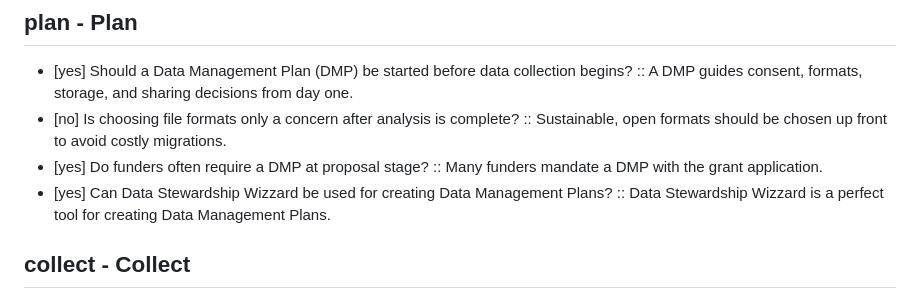
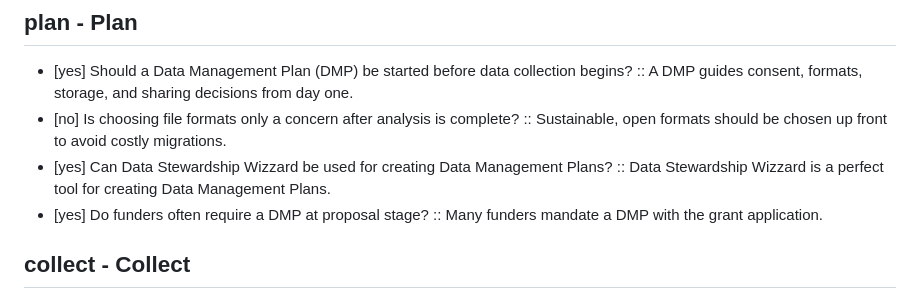
Before and after one commit to wpotrzebowski/rdm-kit-game, a Markdown page: questions.md, the part around the change. Drawn GitHub-style.

```diff
--- a/questions.md
+++ b/questions.md
@@ -3,8 +3,8 @@
 ## plan - Plan
 - [yes] Should a Data Management Plan (DMP) be started before data collection begins? :: A DMP guides consent, formats, storage, and sharing decisions from day one.
 - [no] Is choosing file formats only a concern after analysis is complete? :: Sustainable, open formats should be chosen up front to avoid costly migrations.
+- [yes] Can Data Stewardship Wizzard be used for creating Data Management Plans? :: Data Stewardship Wizzard is a perfect tool for creating Data Management Plans.
 - [yes] Do funders often require a DMP at proposal stage? :: Many funders mandate a DMP with the grant application.
-- [yes] Can Data Stewardship Wizzard be used for creating Data Management Plans? :: Data Stewardship Wizzard is a perfect tool for creating Data Management Plans.
 
 ## collect - Collect
 - [yes] Should you record metadata as you collect data (not afterwards)? :: Real-time metadata avoids loss of context and improves reproducibility.
```
